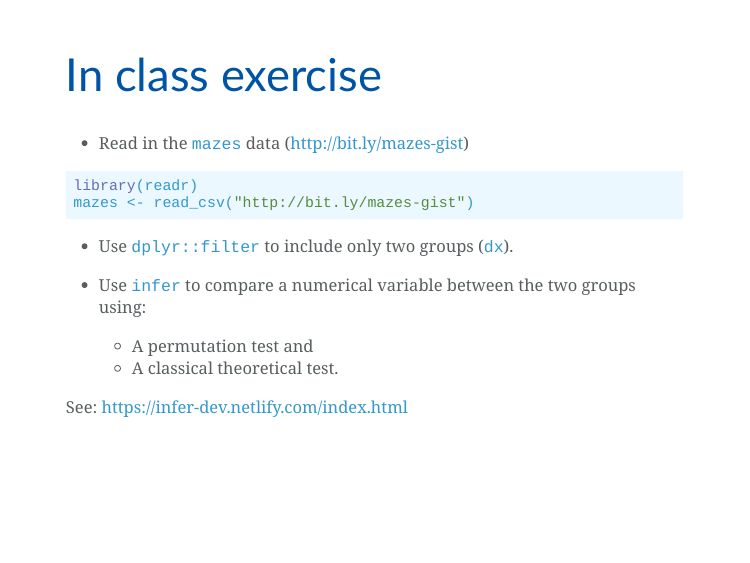
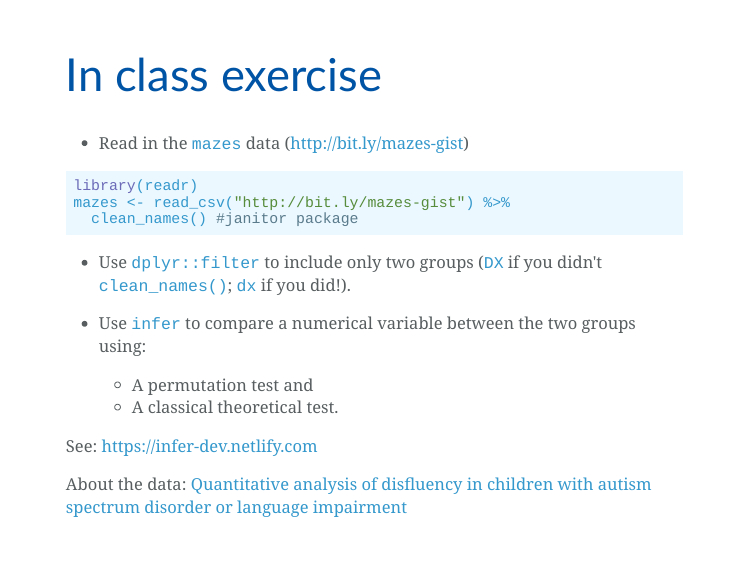
Before and after one commit to apreshill/ohsu-ds-programming, an R Markdown document (day_02_inference/inference_slides.Rmd): page 43 of 44. The pictures show the slides in the output file day_02_inference/inference_slides.html that the author committed with the source; the slides are laid out offline by our stand-in for remark.js, each with all of its steps uncovered, in fonts that may differ from those the slides ask for, and without slide numbers, shadows or browser add-ons; a font, style sheet, LaTeX package, included part or bibliography that could not be used is replaced or left out.

Commit message:
janitor clean names!!

````diff
--- a/day_02_inference/inference_slides.Rmd
+++ b/day_02_inference/inference_slides.Rmd
@@ -554,17 +554,20 @@ What does this test assume?
 
 ```{r eval = FALSE}
 library(readr)
-mazes <- read_csv("http://bit.ly/mazes-gist")
+mazes <- read_csv("http://bit.ly/mazes-gist") %>%
+  clean_names() #janitor package
 ```
 
 
-- Use `dplyr::filter` to include only two groups (`dx`).
+- Use `dplyr::filter` to include only two groups (`DX` if you didn't `clean_names()`; `dx` if you did!).
 
 - Use `infer` to compare a numerical variable between the two groups using:
     - A permutation test and
     - A classical theoretical test.
 
-See: https://infer-dev.netlify.com/index.html
+See: https://infer-dev.netlify.com
+
+About the data: [Quantitative analysis of disfluency in children with autism spectrum disorder or language impairment](http://journals.plos.org/plosone/article?id=10.1371/journal.pone.0173936)
 
 
 ---
````
Also changed, not shown: day_02_inference/inference_slides.html.
